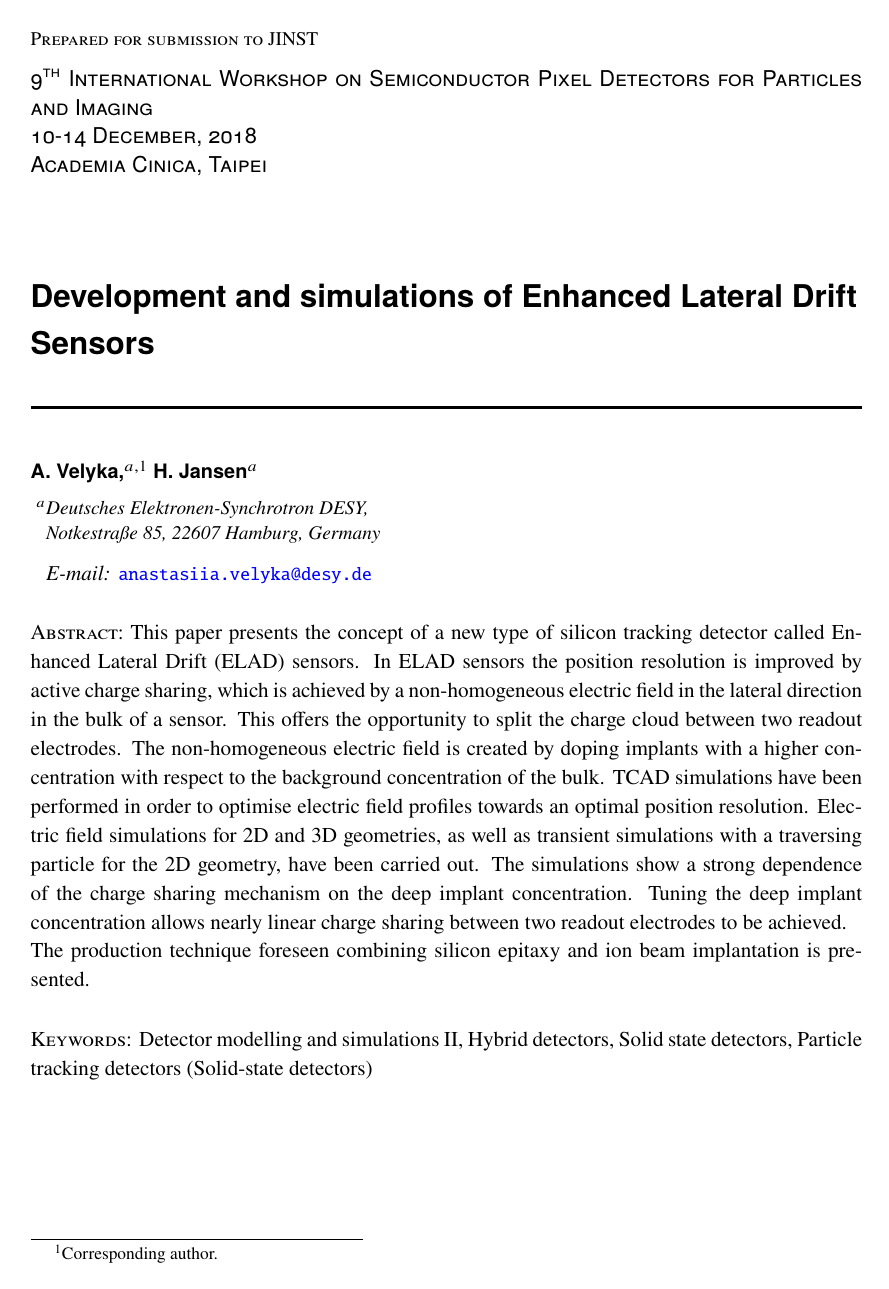
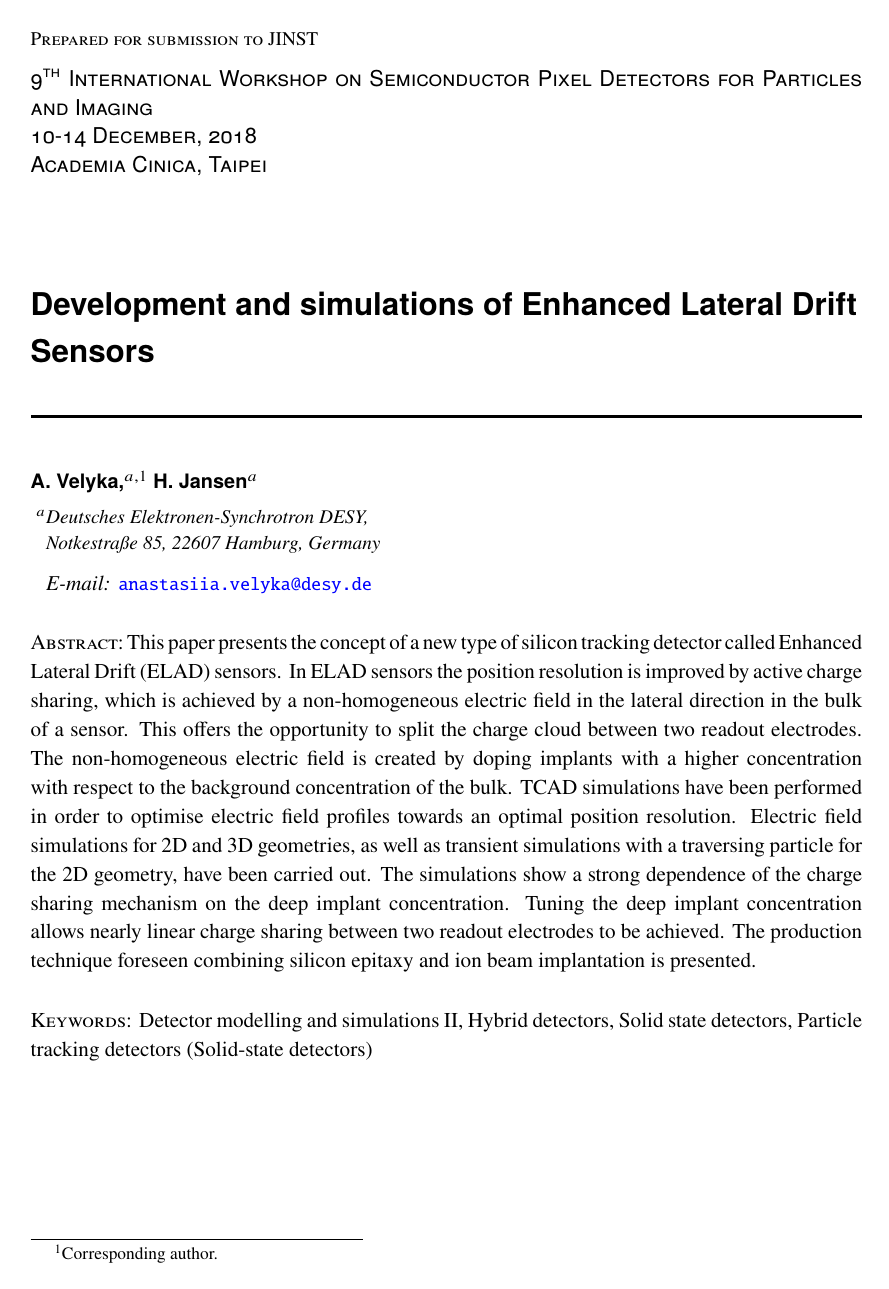
Before and after one commit to AnastasiiaV/PIXEL, a LaTeX document (ELADV.tex): page 1 of 9. Compiled offline with pdfLaTeX.

Commit message:
Test commit

```diff
--- a/ELADV.tex
+++ b/ELADV.tex
@@ -45,7 +45,7 @@ The non-homogeneous electric field is created by doping implants with a higher c
 TCAD simulations have been performed in order to optimise electric field profiles towards an optimal position resolution.
 Electric field simulations for 2D and 3D geometries, as well as transient simulations with a traversing particle for the 2D geometry, have been carried out.
 The simulations show a strong dependence of the charge sharing mechanism on the deep implant concentration.
-Tuning the deep implant concentration allows nearly linear charge sharing between two readout electrodes to be achieved.\\
+Tuning the deep implant concentration allows nearly linear charge sharing between two readout electrodes to be achieved.
 The production technique foreseen combining silicon epitaxy and ion beam implantation is presented.}
 
 
```
